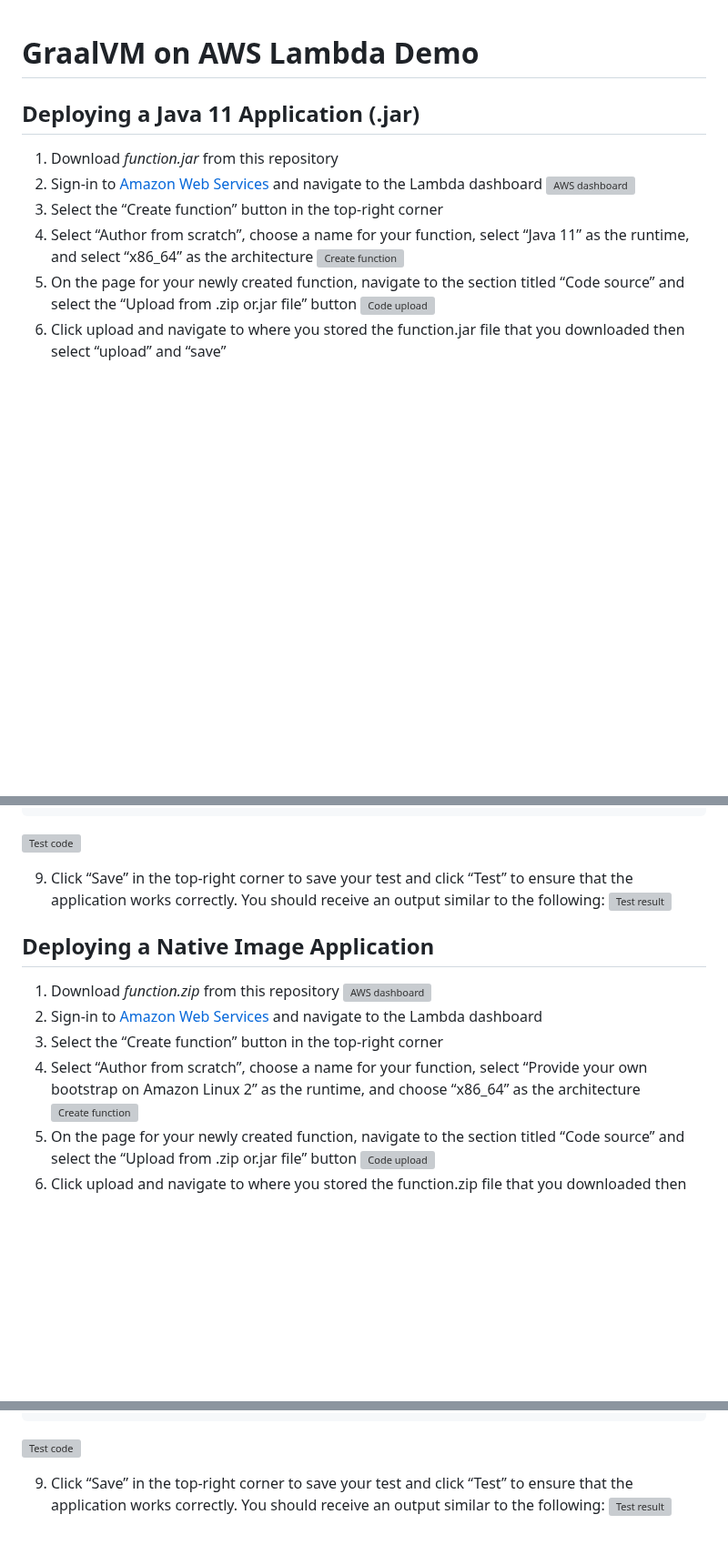
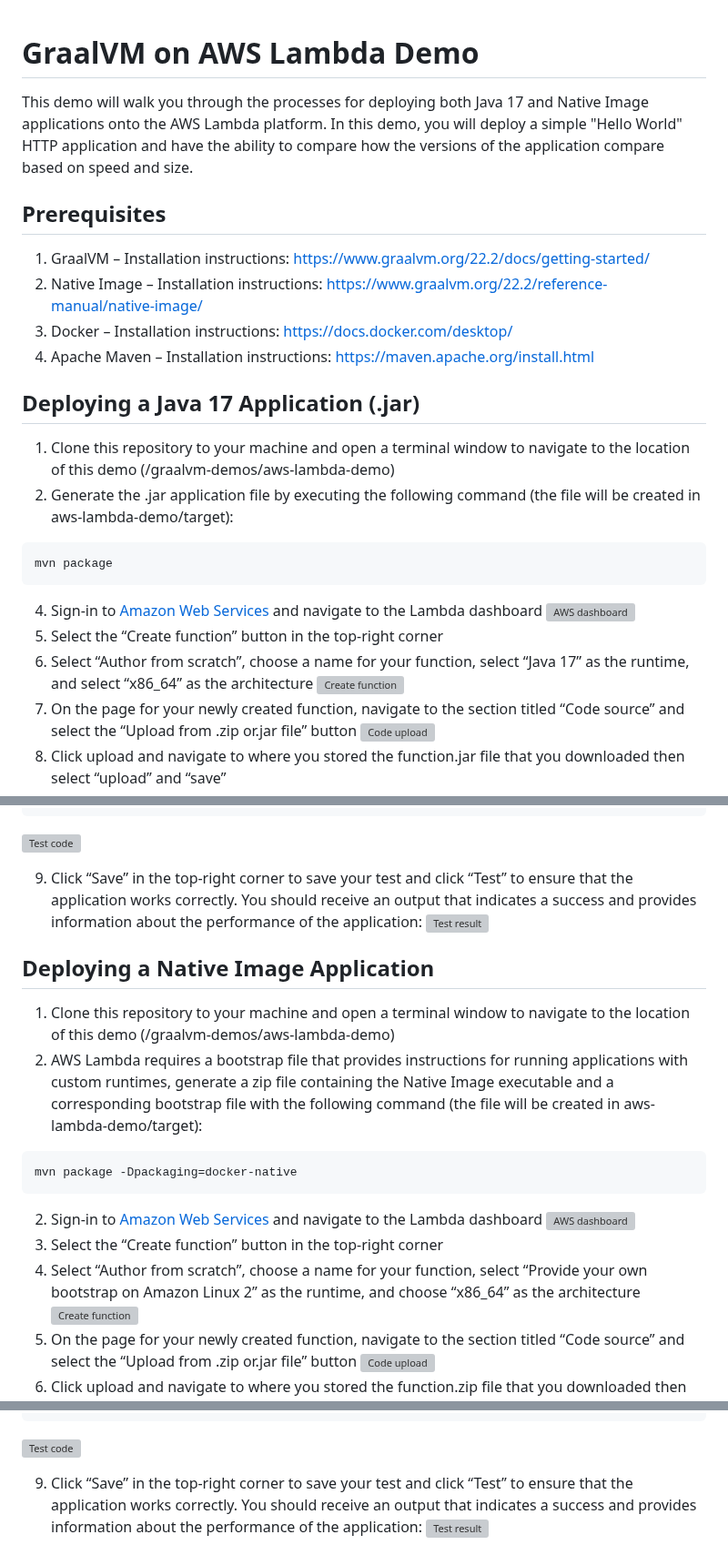
Before and after one commit to graalvm/graalvm-demos, a Markdown page: aws-lambda-demo/README.md, 3 parts joined by grey strips. Shown at 91% size. Drawn GitHub-style; blank space fills up the shorter version; grey boxes are pictures that could not be loaded.

````diff
--- a/aws-lambda-demo/README.md
+++ b/aws-lambda-demo/README.md
@@ -1,13 +1,25 @@
 GraalVM on AWS Lambda Demo
 ====================
+This demo will walk you through the processes for deploying both Java 17 and Native Image applications onto the AWS Lambda platform. In this demo, you will deploy a simple "Hello World" HTTP application and have the ability to compare how the versions of the application compare based on speed and size.
 
-Deploying a Java 11 Application (.jar)
+Prerequisites
 ----------------------
-1. Download *function.jar* from this repository
-2. Sign-in to [Amazon Web Services](https://ca-central-1.console.aws.amazon.com/lambda/home?region=ca-central-1#/discover) and navigate to the Lambda dashboard
+1.	GraalVM – Installation instructions: https://www.graalvm.org/22.2/docs/getting-started/
+2.	Native Image – Installation instructions: https://www.graalvm.org/22.2/reference-manual/native-image/
+3.	Docker – Installation instructions: https://docs.docker.com/desktop/
+4.	Apache Maven – Installation instructions: https://maven.apache.org/install.html
+
+Deploying a Java 17 Application (.jar)
+----------------------
+1. Clone this repository to your machine and open a terminal window to navigate to the location of this demo (/graalvm-demos/aws-lambda-demo)
+2. Generate the .jar application file by executing the following command (the file will be created in aws-lambda-demo/target):
+```
+mvn package
+```
+4. Sign-in to [Amazon Web Services](https://ca-central-1.console.aws.amazon.com/lambda/home?region=ca-central-1#/discover) and navigate to the Lambda dashboard
 ![AWS dashboard](https://github.com/egadbois/graalvm-demos/assets/134104678/b57492af-1205-4ff9-b498-c5e610688292)
 3.	Select the “Create function” button in the top-right corner
-4.	Select “Author from scratch”, choose a name for your function, select “Java 11” as the runtime, and select “x86_64” as the architecture
+4.	Select “Author from scratch”, choose a name for your function, select “Java 17” as the runtime, and select “x86_64” as the architecture
 ![Create function](https://github.com/egadbois/graalvm-demos/assets/134104678/0496eddb-87c4-482d-9808-cdfd33c69240)
 5.	On the page for your newly created function, navigate to the section titled “Code source” and select the “Upload from .zip or.jar file” button
 ![Code upload](https://github.com/egadbois/graalvm-demos/assets/134104678/1f50b29d-ba91-45a8-beeb-7960c4712ebd)
@@ -26,17 +38,21 @@ Deploying a Java 11 Application (.jar)
 ```
 ![Test code](https://github.com/egadbois/graalvm-demos/assets/134104678/a23629d4-c91b-4a19-9e36-a156f5992101)
 
-9.	Click “Save” in the top-right corner to save your test and click “Test” to ensure that the application works correctly. You should receive an output similar to the following:
+9.	Click “Save” in the top-right corner to save your test and click “Test” to ensure that the application works correctly. You should receive an output that indicates a success and provides information about the performance of the application:
 ![Test result](https://github.com/egadbois/graalvm-demos/assets/134104678/4c73886a-a955-4631-be83-60308223ec75)
 
 
 Deploying a Native Image Application
 ----------------------------------
-1. Download *function.zip* from this repository
+1. Clone this repository to your machine and open a terminal window to navigate to the location of this demo (/graalvm-demos/aws-lambda-demo)
+2. AWS Lambda requires a bootstrap file that provides instructions for running applications with custom runtimes, generate a zip file containing the Native Image executable and a corresponding bootstrap file with the following command (the file will be created in aws-lambda-demo/target):
+```
+mvn package -Dpackaging=docker-native
+```
+2. Sign-in to [Amazon Web Services](https://ca-central-1.console.aws.amazon.com/lambda/home?region=ca-central-1#/discover) and navigate to the Lambda dashboard
 ![AWS dashboard](https://github.com/egadbois/graalvm-demos/assets/134104678/b57492af-1205-4ff9-b498-c5e610688292)
-2. Sign-in to [Amazon Web Services](https://ca-central-1.console.aws.amazon.com/lambda/home?region=ca-central-1#/discover) and navigate to the Lambda dashboard
-3.	Select the “Create function” button in the top-right corner
-4.	Select “Author from scratch”, choose a name for your function, select “Provide your own bootstrap on Amazon Linux 2” as the runtime, and choose “x86_64” as the architecture
+4.	Select the “Create function” button in the top-right corner
+5.	Select “Author from scratch”, choose a name for your function, select “Provide your own bootstrap on Amazon Linux 2” as the runtime, and choose “x86_64” as the architecture
 ![Create function](https://github.com/egadbois/graalvm-demos/assets/134104678/ad5c9018-423c-4f29-b299-06fa9b3ad0f6)
 5.	On the page for your newly created function, navigate to the section titled “Code source” and select the “Upload from .zip or.jar file” button
 ![Code upload](https://github.com/egadbois/graalvm-demos/assets/134104678/1f50b29d-ba91-45a8-beeb-7960c4712ebd)
@@ -55,5 +71,5 @@ Deploying a Native Image Application
 ```
 ![Test code](https://github.com/egadbois/graalvm-demos/assets/134104678/a23629d4-c91b-4a19-9e36-a156f5992101)
 
-9.	Click “Save” in the top-right corner to save your test and click “Test” to ensure that the application works correctly. You should receive an output similar to the following:
+9.	Click “Save” in the top-right corner to save your test and click “Test” to ensure that the application works correctly. You should receive an output that indicates a success and provides information about the performance of the application:
 ![Test result](https://github.com/egadbois/graalvm-demos/assets/134104678/cc11c441-4fc0-4873-bba4-a5a96f78f8cd)
````
